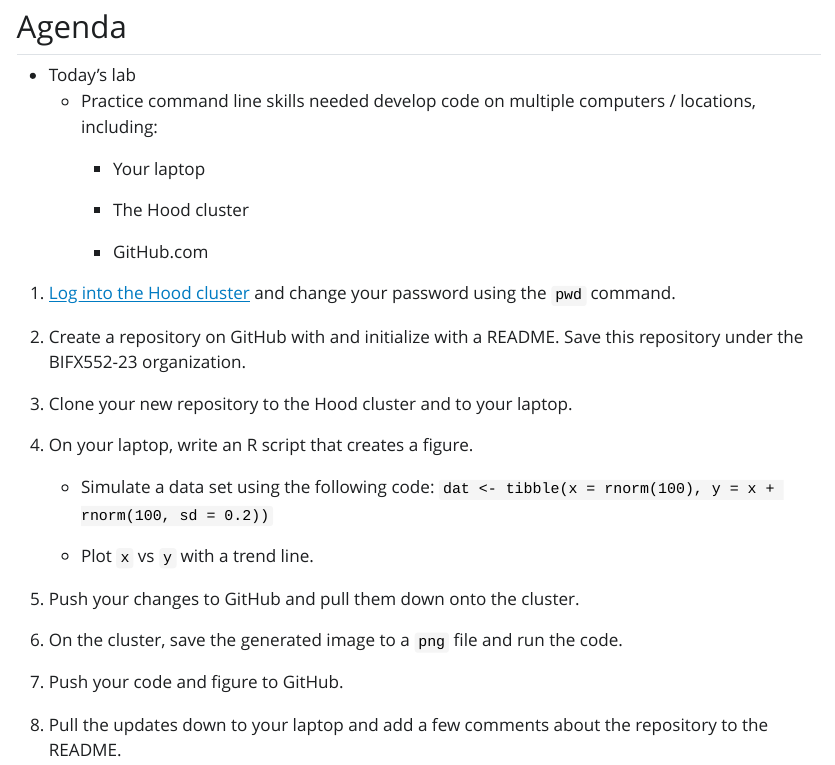
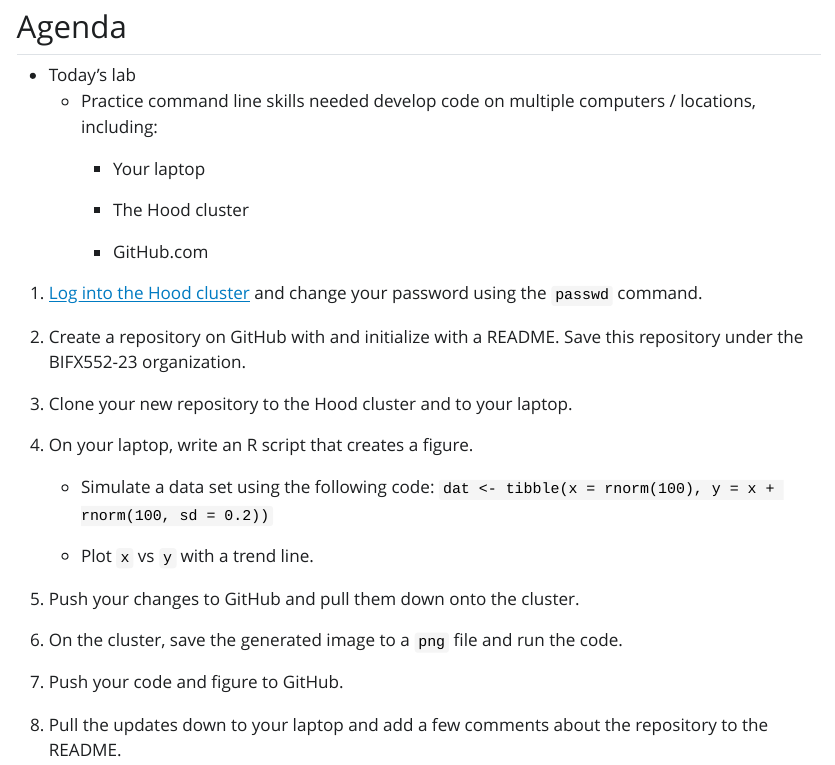
Before and after one commit to BIFX552-23/CourseInfo, a Quarto document (labs/06Command-line-practice/index.qmd): the page in a window 1100 px wide, from 90 px down. The pictures show the output file labs/06Command-line-practice/index.html that the author committed with the source, opened offline; Quarto's library style sheets are replaced by a plain one without menus.

Commit message:
Update incorrect commnd

```diff
--- a/labs/06Command-line-practice/index.qmd
+++ b/labs/06Command-line-practice/index.qmd
@@ -18,7 +18,7 @@ format:
 
         -   GitHub.com
 
-1.  [Log into the Hood cluster](https://bifx552-23.github.io/CourseInfo/cluster.html) and change your password using the `pwd` command.
+1.  [Log into the Hood cluster](https://bifx552-23.github.io/CourseInfo/cluster.html) and change your password using the `passwd` command.
 
 2.  Create a repository on GitHub with and initialize with a README. Save this repository under the BIFX552-23 organization.
 
```
Also changed, not shown: labs/06Command-line-practice/index.html.
